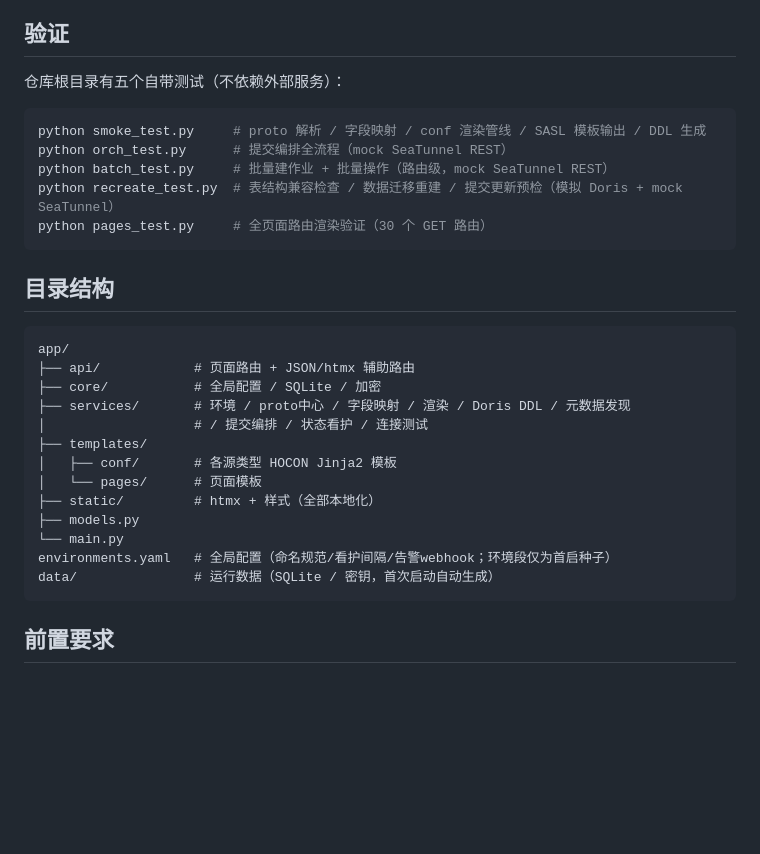
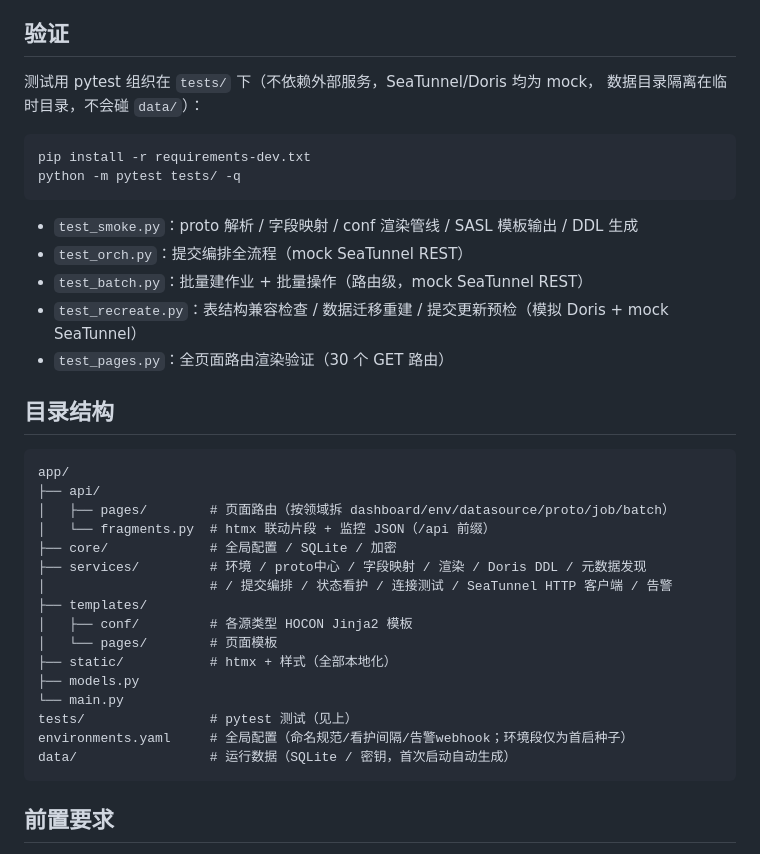
Before and after one commit to henfengli/seatunnel-web, a Markdown page: README.md, the part around the change. Rendered like a GitHub page; blank space fills up the shorter version.

Commit message:
docs: 修正评估文档文件名错别字，README 更新目录结构与 pytest 说明

````diff
--- a/README.md
+++ b/README.md
@@ -63,32 +63,39 @@ python -m app.main
 
 ## 验证
 
-仓库根目录有五个自带测试（不依赖外部服务）：
+测试用 pytest 组织在 `tests/` 下（不依赖外部服务，SeaTunnel/Doris 均为 mock，
+数据目录隔离在临时目录，不会碰 `data/`）：
 
 ```bash
-python smoke_test.py     # proto 解析 / 字段映射 / conf 渲染管线 / SASL 模板输出 / DDL 生成
-python orch_test.py      # 提交编排全流程（mock SeaTunnel REST）
-python batch_test.py     # 批量建作业 + 批量操作（路由级，mock SeaTunnel REST）
-python recreate_test.py  # 表结构兼容检查 / 数据迁移重建 / 提交更新预检（模拟 Doris + mock SeaTunnel）
-python pages_test.py     # 全页面路由渲染验证（30 个 GET 路由）
+pip install -r requirements-dev.txt
+python -m pytest tests/ -q
 ```
+
+- `test_smoke.py`：proto 解析 / 字段映射 / conf 渲染管线 / SASL 模板输出 / DDL 生成
+- `test_orch.py`：提交编排全流程（mock SeaTunnel REST）
+- `test_batch.py`：批量建作业 + 批量操作（路由级，mock SeaTunnel REST）
+- `test_recreate.py`：表结构兼容检查 / 数据迁移重建 / 提交更新预检（模拟 Doris + mock SeaTunnel）
+- `test_pages.py`：全页面路由渲染验证（30 个 GET 路由）
 
 ## 目录结构
 
 ```
 app/
-├── api/            # 页面路由 + JSON/htmx 辅助路由
-├── core/           # 全局配置 / SQLite / 加密
-├── services/       # 环境 / proto中心 / 字段映射 / 渲染 / Doris DDL / 元数据发现
-│                   # / 提交编排 / 状态看护 / 连接测试
+├── api/
+│   ├── pages/        # 页面路由（按领域拆 dashboard/env/datasource/proto/job/batch）
+│   └── fragments.py  # htmx 联动片段 + 监控 JSON（/api 前缀）
+├── core/             # 全局配置 / SQLite / 加密
+├── services/         # 环境 / proto中心 / 字段映射 / 渲染 / Doris DDL / 元数据发现
+│                     # / 提交编排 / 状态看护 / 连接测试 / SeaTunnel HTTP 客户端 / 告警
 ├── templates/
-│   ├── conf/       # 各源类型 HOCON Jinja2 模板
-│   └── pages/      # 页面模板
-├── static/         # htmx + 样式（全部本地化）
+│   ├── conf/         # 各源类型 HOCON Jinja2 模板
+│   └── pages/        # 页面模板
+├── static/           # htmx + 样式（全部本地化）
 ├── models.py
 └── main.py
-environments.yaml   # 全局配置（命名规范/看护间隔/告警webhook；环境段仅为首启种子）
-data/               # 运行数据（SQLite / 密钥，首次启动自动生成）
+tests/                # pytest 测试（见上）
+environments.yaml     # 全局配置（命名规范/看护间隔/告警webhook；环境段仅为首启种子）
+data/                 # 运行数据（SQLite / 密钥，首次启动自动生成）
 ```
 
 ## 前置要求
````
Also changed, not shown: docs/设计和架构/共同开发者视角架构与代码质量完整评估.md (added), docs/设计和架构/共同开发者视角架构还代码质量完整评估.md (deleted).
